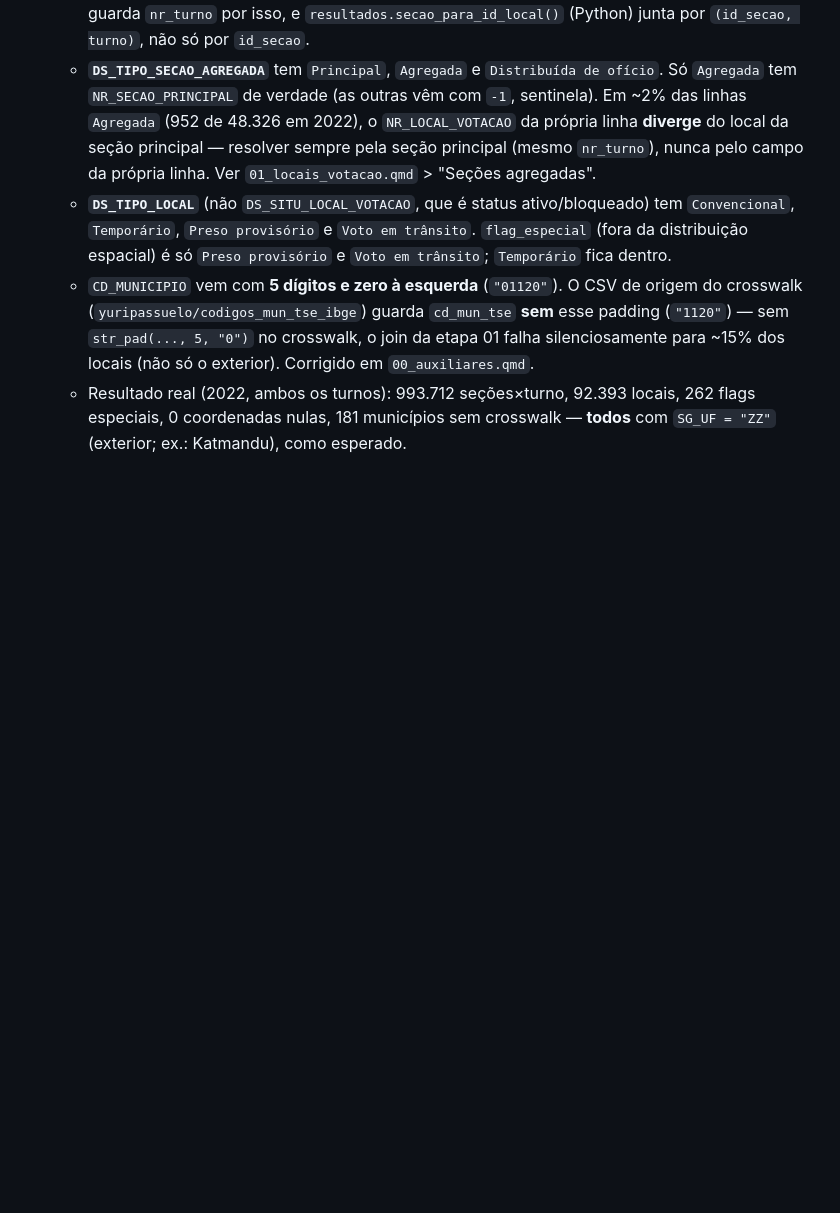
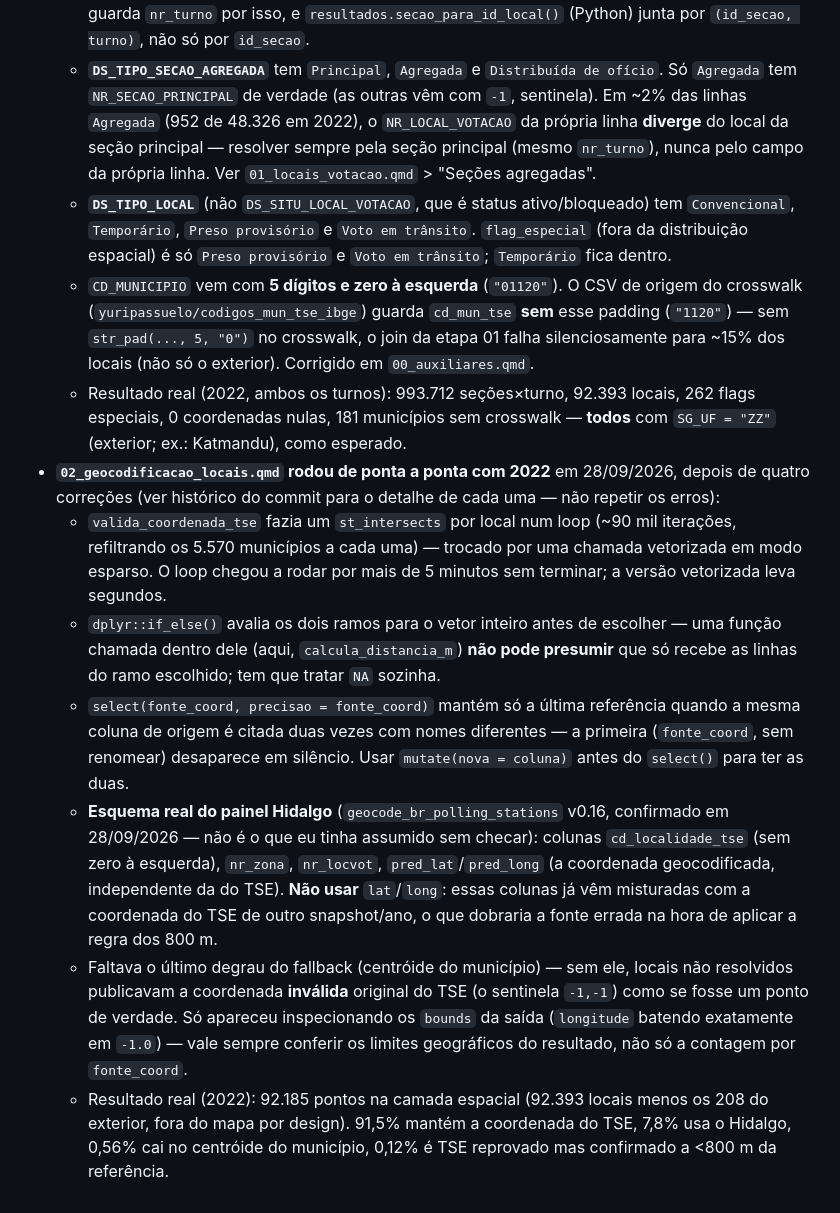
Before and after one commit to gilandrade/dados_eleicoes, a Markdown page: CLAUDE.md, the part around the change. Drawn GitHub-style; blank space fills up the shorter version.

Commit message:
Documenta os achados da etapa 02 em PLAN.md e CLAUDE.md
Co-Authored-By: Claude Sonnet 5 <noreply@anthropic.com>

```diff
--- a/CLAUDE.md
+++ b/CLAUDE.md
@@ -127,3 +127,36 @@ the full data model (geometry files vs. result files joined by a shared id).
   - Resultado real (2022, ambos os turnos): 993.712 seções×turno, 92.393 locais,
     262 flags especiais, 0 coordenadas nulas, 181 municípios sem crosswalk —
     **todos** com `SG_UF = "ZZ"` (exterior; ex.: Katmandu), como esperado.
+- **`02_geocodificacao_locais.qmd` rodou de ponta a ponta com 2022** em
+  28/09/2026, depois de quatro correções (ver histórico do commit para o
+  detalhe de cada uma — não repetir os erros):
+  - `valida_coordenada_tse` fazia um `st_intersects` por local num loop (~90
+    mil iterações, refiltrando os 5.570 municípios a cada uma) — trocado por
+    uma chamada vetorizada em modo esparso. O loop chegou a rodar por mais
+    de 5 minutos sem terminar; a versão vetorizada leva segundos.
+  - `dplyr::if_else()` avalia os dois ramos para o vetor inteiro antes de
+    escolher — uma função chamada dentro dele (aqui, `calcula_distancia_m`)
+    **não pode presumir** que só recebe as linhas do ramo escolhido; tem que
+    tratar `NA` sozinha.
+  - `select(fonte_coord, precisao = fonte_coord)` mantém só a última
+    referência quando a mesma coluna de origem é citada duas vezes com nomes
+    diferentes — a primeira (`fonte_coord`, sem renomear) desaparece em
+    silêncio. Usar `mutate(nova = coluna)` antes do `select()` para ter as
+    duas.
+  - **Esquema real do painel Hidalgo** (`geocode_br_polling_stations` v0.16,
+    confirmado em 28/09/2026 — não é o que eu tinha assumido sem checar):
+    colunas `cd_localidade_tse` (sem zero à esquerda), `nr_zona`, `nr_locvot`,
+    `pred_lat`/`pred_long` (a coordenada geocodificada, independente da do
+    TSE). **Não usar** `lat`/`long`: essas colunas já vêm misturadas com a
+    coordenada do TSE de outro snapshot/ano, o que dobraria a fonte errada
+    na hora de aplicar a regra dos 800 m.
+  - Faltava o último degrau do fallback (centróide do município) — sem ele,
+    locais não resolvidos publicavam a coordenada **inválida** original do
+    TSE (o sentinela `-1,-1`) como se fosse um ponto de verdade. Só apareceu
+    inspecionando os `bounds` da saída (`longitude` batendo exatamente em
+    `-1.0`) — vale sempre conferir os limites geográficos do resultado, não
+    só a contagem por `fonte_coord`.
+  - Resultado real (2022): 92.185 pontos na camada espacial (92.393 locais
+    menos os 208 do exterior, fora do mapa por design). 91,5% mantém a
+    coordenada do TSE, 7,8% usa o Hidalgo, 0,56% cai no centróide do
+    município, 0,12% é TSE reprovado mas confirmado a <800 m da referência.
```
Also changed, not shown: PLAN.md (+12 -0 lines).
